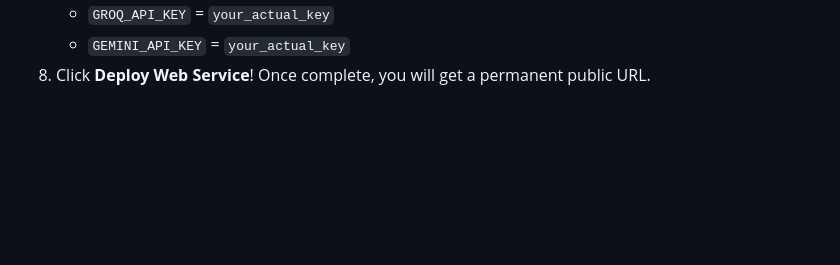
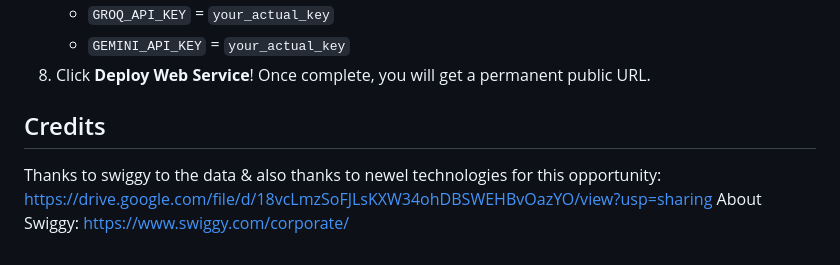
Before and after one commit to hssuryawanshib23-afk/Swiggy-s_RAG_pipeline, a Markdown page: README.md, the part around the change. Rendered like a GitHub page; blank space fills up the shorter version.

Commit message:
Add credits section to README
Added credits section for Swiggy and Newel Technologies.

```diff
--- a/README.md
+++ b/README.md
@@ -102,3 +102,9 @@ Because the project loads HuggingFace embedding models into RAM along with the F
    - `GROQ_API_KEY` = `your_actual_key`
    - `GEMINI_API_KEY` = `your_actual_key`
 8. Click **Deploy Web Service**! Once complete, you will get a permanent public URL.
+
+
+## Credits
+Thanks to swiggy to the data & also thanks to newel technologies for this opportunity:
+https://drive.google.com/file/d/18vcLmzSoFJLsKXW34ohDBSWEHBvOazYO/view?usp=sharing
+About Swiggy: https://www.swiggy.com/corporate/
```
